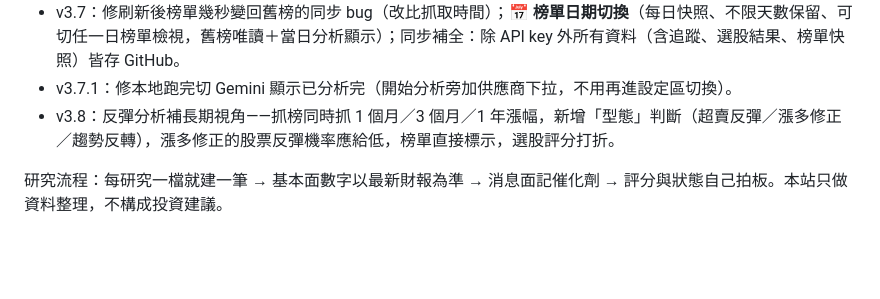
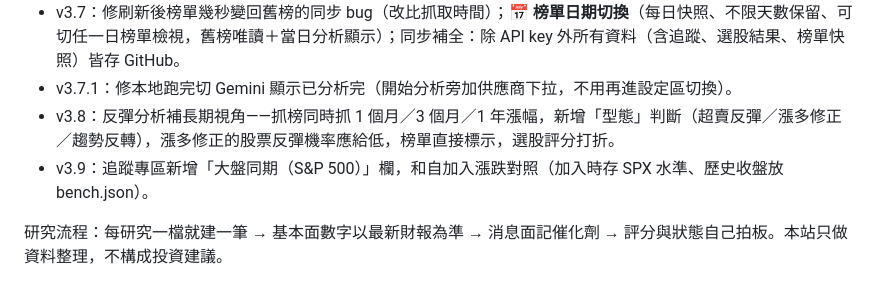
Before and after one commit to hebe2234/stock-research, a Markdown page: README.md, the part around the change. Rendered like a GitHub page; blank space fills up the shorter version.

Commit message:
v3.9: 追蹤專區加大盤同期（S&P 500）欄

```diff
--- a/README.md
+++ b/README.md
@@ -19,5 +19,6 @@
 - v3.7：修刷新後榜單幾秒變回舊榜的同步 bug（改比抓取時間）；**📅 榜單日期切換**（每日快照、不限天數保留、可切任一日榜單檢視，舊榜唯讀＋當日分析顯示）；同步補全：除 API key 外所有資料（含追蹤、選股結果、榜單快照）皆存 GitHub。
 - v3.7.1：修本地跑完切 Gemini 顯示已分析完（開始分析旁加供應商下拉，不用再進設定區切換）。
 - v3.8：反彈分析補長期視角——抓榜同時抓 1 個月／3 個月／1 年漲幅，新增「型態」判斷（超賣反彈／漲多修正／趨勢反轉），漲多修正的股票反彈機率應給低，榜單直接標示，選股評分打折。
+- v3.9：追蹤專區新增「大盤同期（S&P 500）」欄，和自加入漲跌對照（加入時存 SPX 水準、歷史收盤放 bench.json）。
 
 研究流程：每研究一檔就建一筆 → 基本面數字以最新財報為準 → 消息面記催化劑 → 評分與狀態自己拍板。本站只做資料整理，不構成投資建議。
```
